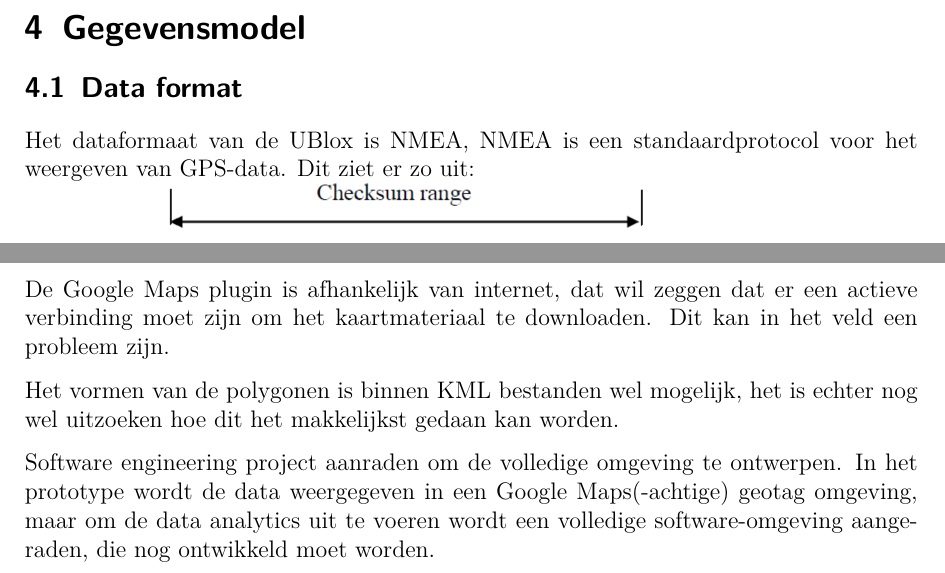
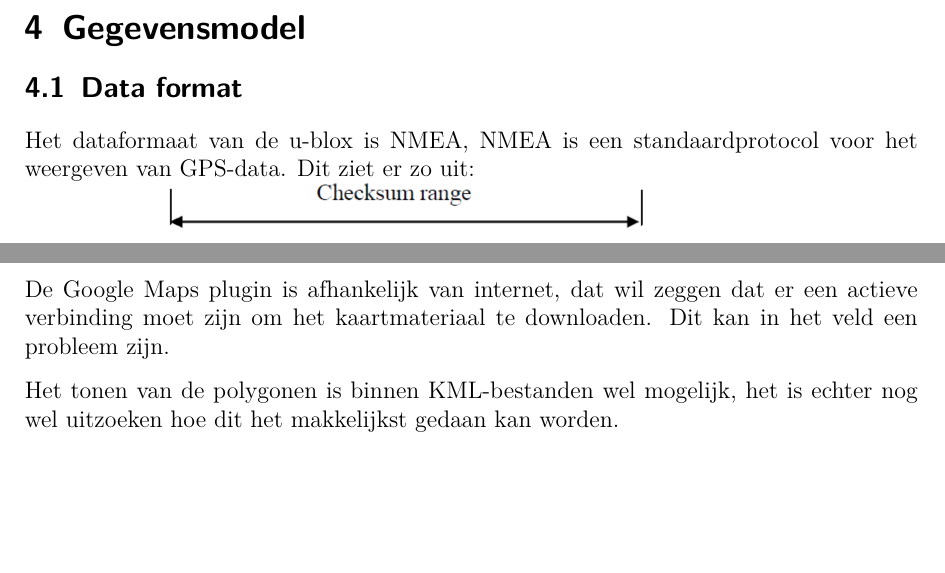
Before and after one commit to MTijmes/SmartMarkers, a LaTeX document (doc/technical.tex, which reads doc/technical/4_data_model.tex, doc/technical/6_user_interface.tex): two parts of pages 7 and 11 of 13, joined at a grey line, cut so that both start at the same text, the shorter picture padded with empty space. Compiled offline with pdfLaTeX.

Commit message:
Spellcheck

```diff
--- a/doc/technical/4_data_model.tex
+++ b/doc/technical/4_data_model.tex
@@ -1,6 +1,6 @@
 \section{Gegevensmodel}
 \subsection{Data format}
-Het dataformaat van de UBlox is NMEA, NMEA is een standaardprotocol voor het
+Het dataformaat van de u-blox is NMEA, NMEA is een standaardprotocol voor het
 weergeven van GPS-data. Dit ziet er zo uit: \\
 \includegraphics[width=\textwidth]{technical/nmea}
 \\Hierbij is het adres veld in het formaat ``aaccc'', waarbij ``aa'' het
--- a/doc/technical/6_user_interface.tex
+++ b/doc/technical/6_user_interface.tex
@@ -8,7 +8,5 @@ De Google Maps plugin is afhankelijk van internet, dat wil zeggen dat er een act
 verbinding moet zijn om het kaartmateriaal te downloaden. Dit kan in het veld een
 probleem zijn.
 
-Het vormen van de polygonen is binnen KML bestanden wel mogelijk, het is echter nog
+Het tonen van de polygonen is binnen KML-bestanden wel mogelijk, het is echter nog
 wel uitzoeken hoe dit het makkelijkst gedaan kan worden.
-
-Software engineering project aanraden om de volledige omgeving te ontwerpen. In het prototype wordt de data weergegeven in een Google Maps(-achtige) geotag omgeving, maar om de data analytics uit te voeren wordt een volledige software-omgeving aangeraden, die nog ontwikkeld moet worden.
```
Also changed, not shown: doc/technical/3_system_architecture.tex (+1 -1 lines).
